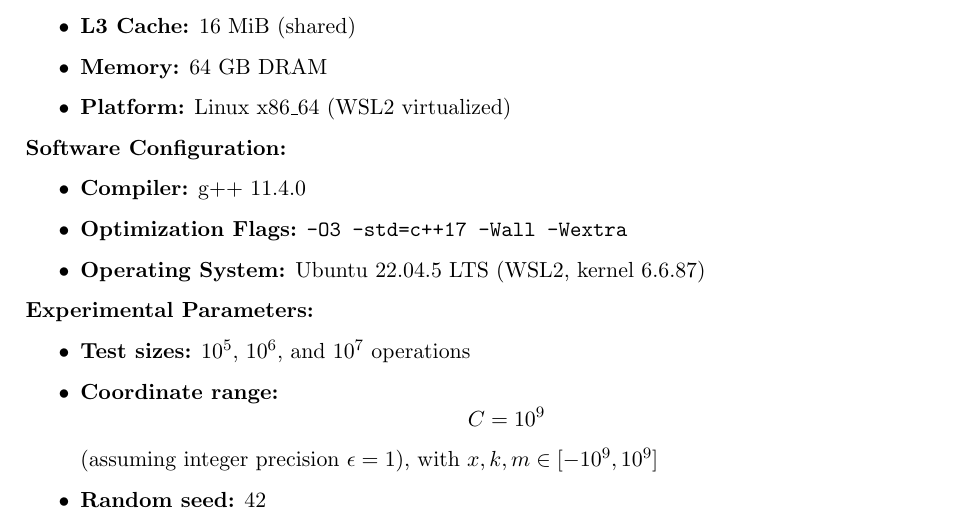
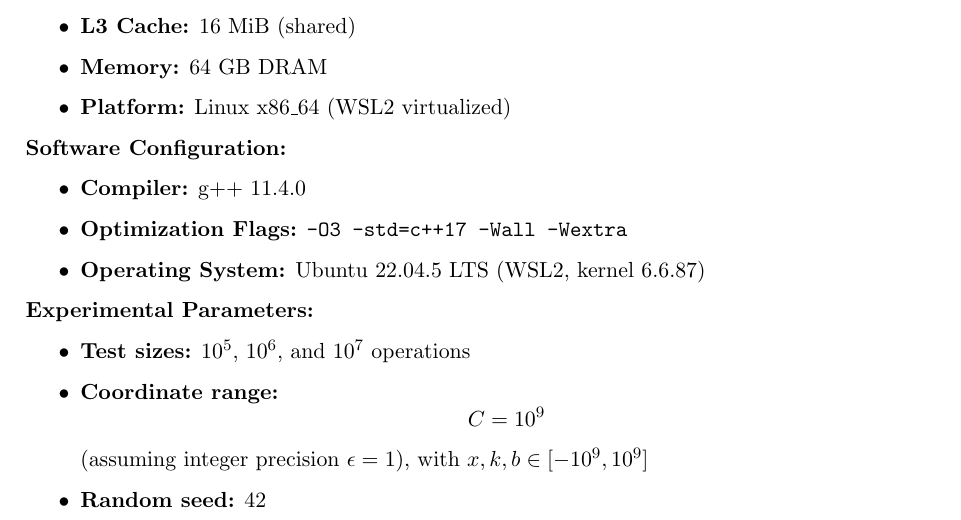
Before and after one commit to chnlich/lichao-tree, a LaTeX paper (doc/report.tex): part of page 8 of 12, cut so that both start at the same text. Compiled offline with pdfLaTeX.

Commit message:
Fix notation: use 'b' (intercept) instead of 'm' (midpoint) in benchmark params
The paper consistently uses y = kx + b notation and reserves 'm' for
midpoint. The benchmark parameter constraint was incorrectly written as
x, k, m ∈ [-10^9, 10^9] instead of x, k, b ∈ [-10^9, 10^9].

Co-Authored-By: Claude Opus 4.6 <noreply@anthropic.com>

```diff
--- a/doc/report.tex
+++ b/doc/report.tex
@@ -485,7 +485,7 @@ All benchmarks were conducted with the following configuration.
 \[
 C = 10^9
 \]
-(assuming integer precision $\epsilon = 1$), with $x, k, m \in [-10^9, 10^9]$
+(assuming integer precision $\epsilon = 1$), with $x, k, b \in [-10^9, 10^9]$
 \item \textbf{Random seed:} 42
 \item \textbf{Measurement protocol:} Each test was run 10 times; reported times are the average. Variance was low ($<5\%$ coefficient of variation across runs). Benchmarks were run on an isolated system with no other user processes to minimize timing noise.
 \item \textbf{Distributions:} We write
```
